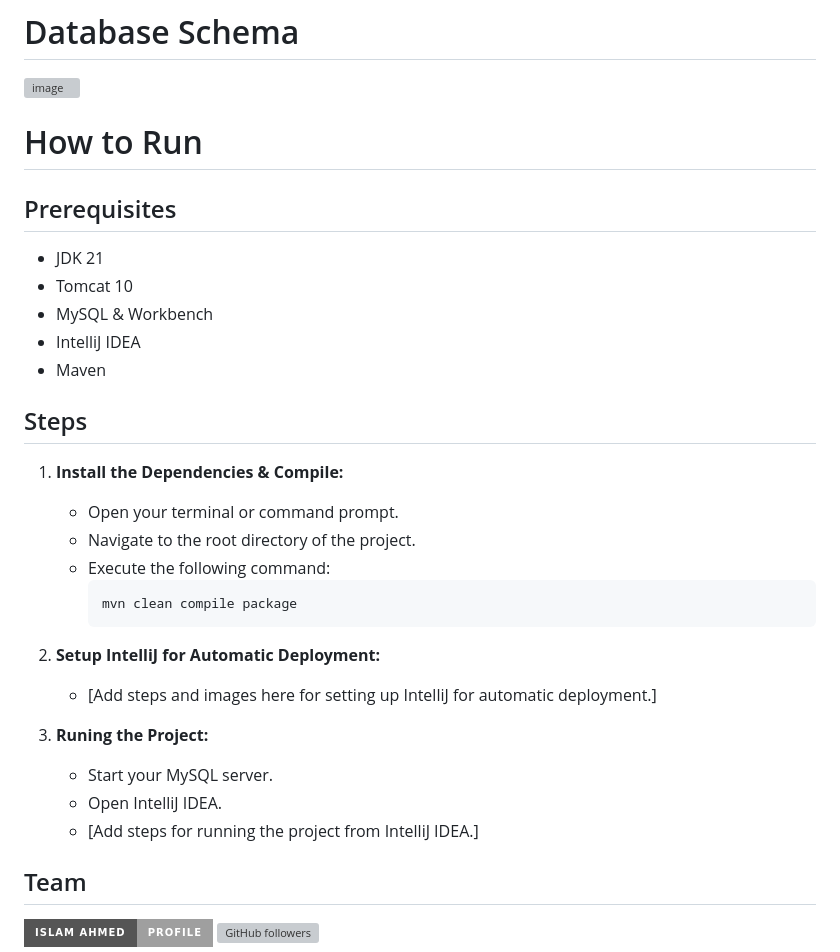
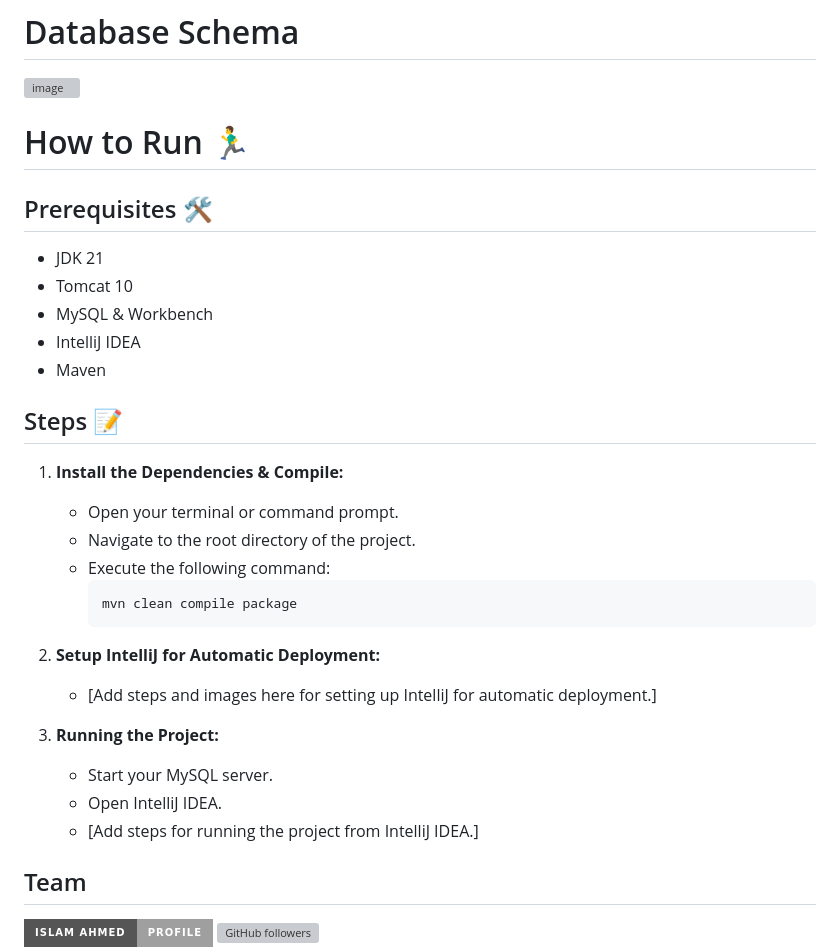
Before and after one commit to Hakugami/Molla-Furnishing, a Markdown page: README.md, the part around the change. Rendered like a GitHub page; badges without logos; grey boxes are pictures that could not be loaded.

```diff
--- a/README.md
+++ b/README.md
@@ -62,9 +62,8 @@ This website addresses two main actors. A user who buys products, and an admin w
 # Database Schema
 ![image](https://github.com/Hakugami/Molla-Furnishing/assets/21118424/1de5f41f-b427-415c-8cf0-2cabd89c720e)
 
-
-# How to Run
-## Prerequisites
+# How to Run 🏃‍♂️
+## Prerequisites 🛠️
 
 - JDK 21
 - Tomcat 10
@@ -72,7 +71,7 @@ This website addresses two main actors. A user who buys products, and an admin w
 - IntelliJ IDEA
 - Maven
 
-## Steps
+## Steps 📝
 
 1. **Install the Dependencies & Compile:**
     - Open your terminal or command prompt.
@@ -86,10 +85,11 @@ This website addresses two main actors. A user who buys products, and an admin w
     - [Add steps and images here for setting up IntelliJ for automatic deployment.]
 
 
-3. **Runing the Project:**
+3. **Running the Project:**
     - Start your MySQL server.
     - Open IntelliJ IDEA.
     - [Add steps for running the project from IntelliJ IDEA.]
+
 
 
 ## Team
```
